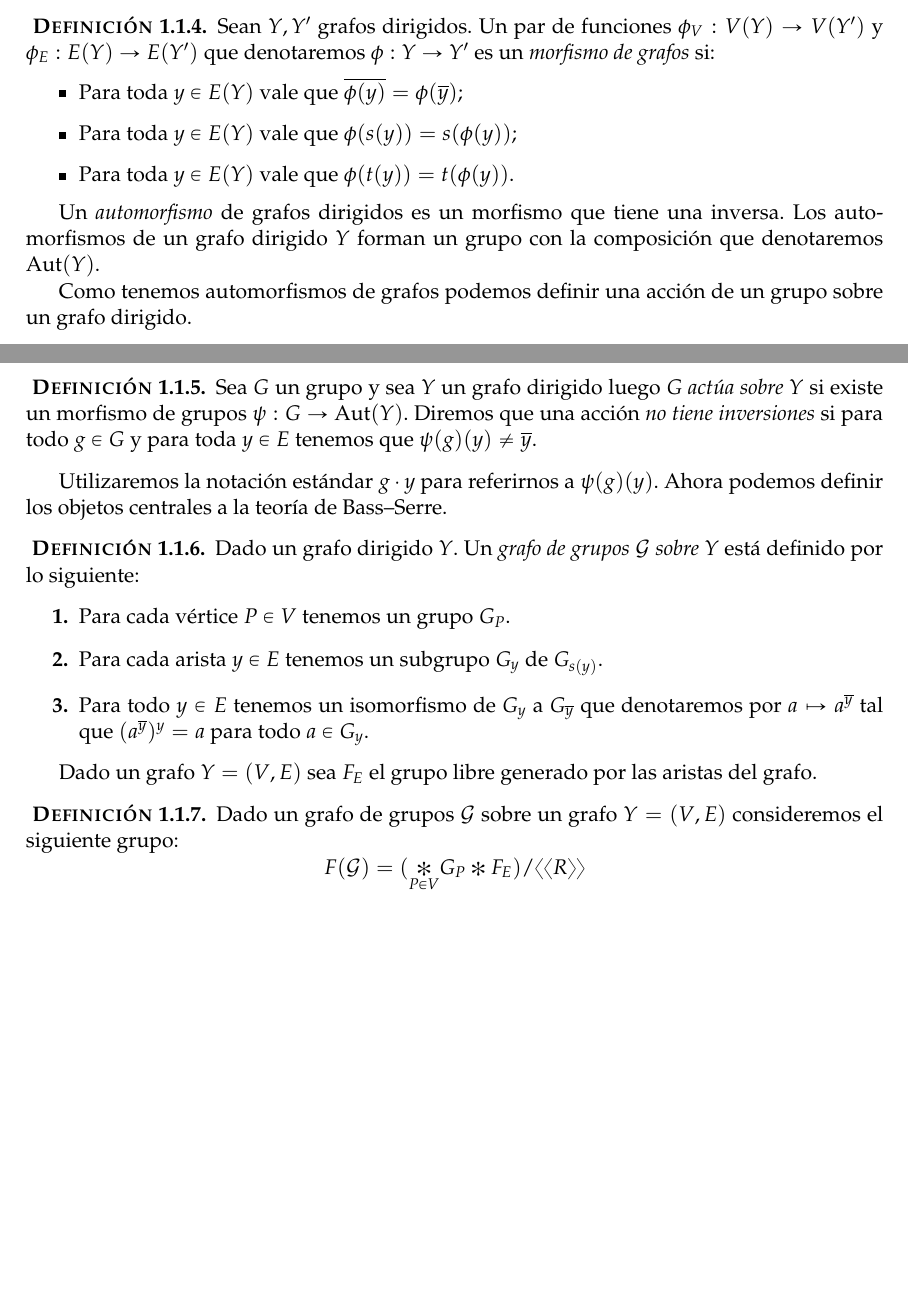
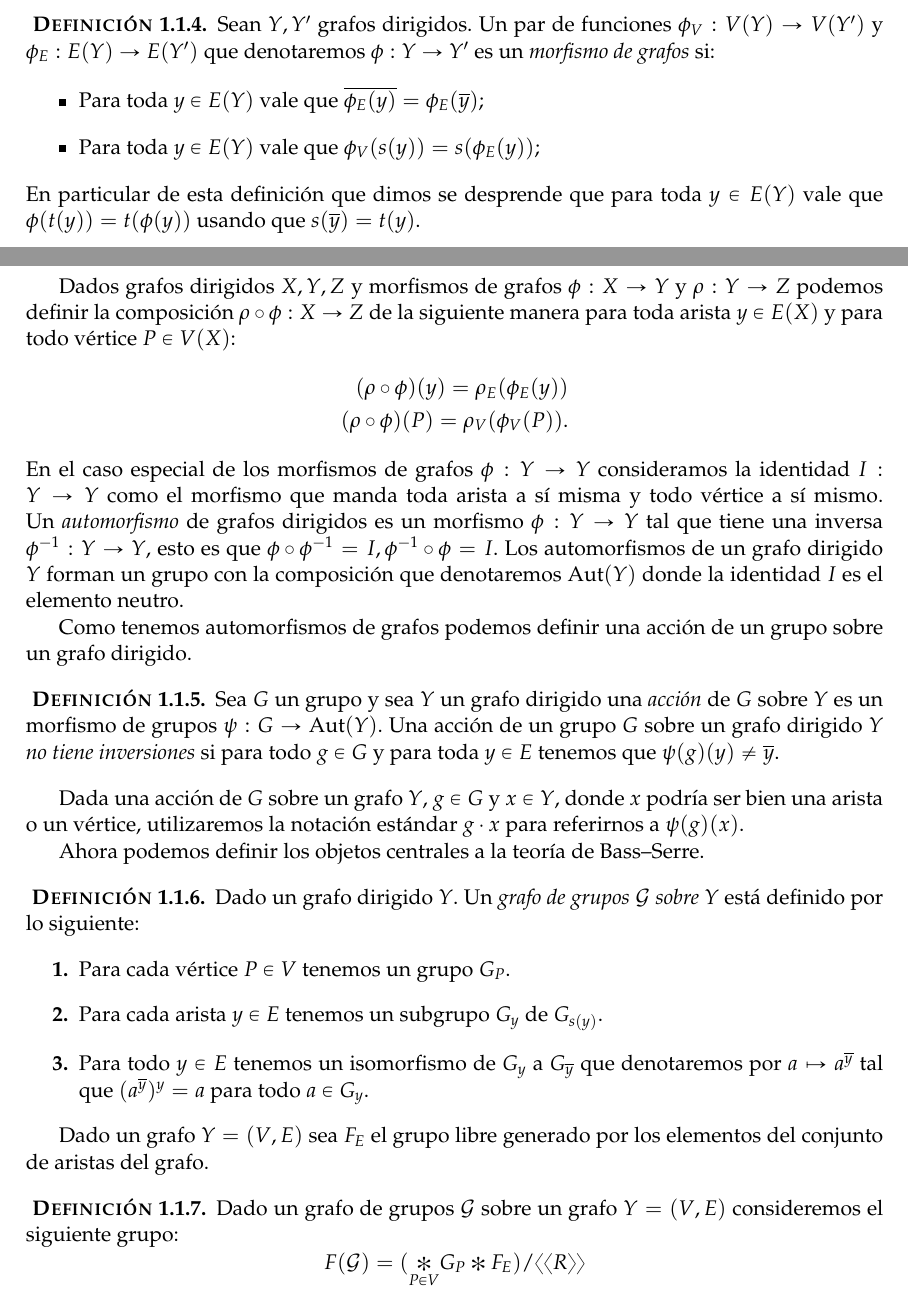
Before and after one commit to leolerena/tesis, a LaTeX document (bass_serre.tex): two parts of pages 2 and 3 of 29, joined at a grey line, cut so that both start at the same text, the shorter picture padded with empty space. Compiled offline with pdfLaTeX.

Commit message:
corregidas las revisiones de Iván

```diff
--- a/bass_serre.tex
+++ b/bass_serre.tex
@@ -89,22 +89,31 @@ A continuación citamos resultados estándares de teoría de grafos que utilizar
 	Sean $Y, Y'$ grafos dirigidos.
 	Un par de funciones $\phi_V:V(Y) \to V(Y')$ y $\phi_E: E(Y) \to E(Y')$ que denotaremos $\phi:Y \to Y'$ es un \emph{morfismo de grafos} si:
 	\begin{itemize}
-		\item Para toda $y \in E(Y)$ vale que $\ol{\phi(y)} = \phi(\ol y)$;
-		\item Para toda $y \in E(Y)$ vale que $\phi(s(y)) = s(\phi(y))$;
-		\item Para toda $y \in E(Y)$ vale que $\phi(t(y)) = t(\phi(y))$.
+		\item Para toda $y \in E(Y)$ vale que $\ol{\phi_{E}(y)} = \phi_{E}(\ol y)$;
+		\item Para toda $y \in E(Y)$ vale que $\phi_{V}(s(y)) = s(\phi_{E}(y))$;
 	\end{itemize}
+	En particular de esta definición que dimos se desprende que para toda $y \in E(Y)$ vale que $\phi(t(y)) = t(\phi(y))$ usando que $s(\ol y) = t(y)$.
 \end{deff}
 
-Un \emph{automorfismo} de grafos dirigidos es un morfismo que tiene una inversa.
-Los automorfismos de un grafo dirigido $Y$ forman un grupo con la composición que denotaremos Aut$(Y)$.
+
+Dados grafos dirigidos $X,Y,Z$ y morfismos de grafos $\phi:X \to Y$ y $\rho:Y \to Z$ podemos definir la composición $\rho \circ \phi : X \to Z$ de la siguiente manera para toda arista $y \in E(X)$ y para todo vértice $P \in V(X)$:
+\begin{align*}
+	(\rho \circ \phi) (y) = \rho_{E} (\phi_{E} (y)) \\
+	(\rho \circ \phi) (P) = \rho_{V} (\phi_{V} (P)).
+\end{align*}
+En el caso especial de los morfismos de grafos $\phi: Y \to Y$ consideramos la identidad $I: Y \to Y$ como el morfismo que manda toda arista a sí misma y todo vértice a sí mismo.
+Un \emph{automorfismo} de grafos dirigidos es un morfismo $\phi:Y \to Y$ tal que tiene una inversa $\phi^{-1}:Y \to Y$, esto es que $\phi \circ \phi^{-1} = I , \phi^{-1} \circ \phi = I$.
+Los automorfismos de un grafo dirigido $Y$ forman un grupo con la composición que denotaremos Aut$(Y)$ donde la identidad $I$ es el elemento neutro.
 
 Como tenemos automorfismos de grafos podemos definir una acción de un grupo sobre un grafo dirigido.
 \begin{deff}
-	Sea $G$ un grupo y sea $Y$ un grafo dirigido luego \emph{$G$ actúa sobre $Y$} si existe un morfismo de grupos $\psi: G \to \text{Aut}(Y)$.
-	Diremos que una acción \emph{no tiene inversiones} si para todo $g \in G$ y para toda $y \in E$ tenemos que $\psi(g)(y) \neq \ol y$.
+	Sea $G$ un grupo y sea $Y$ un grafo dirigido una \emph{acción} de $G$ sobre $Y$ es un morfismo de grupos $\psi: G \to \text{Aut}(Y)$.
+	Una acción de un grupo $G$ sobre un grafo dirigido $Y$ \emph{no tiene inversiones} si para todo $g \in G$ y para toda $y \in E$ tenemos que $\psi(g)(y) \neq \ol y$.
 \end{deff}
 
-Utilizaremos la notación estándar $g \cdot y$ para referirnos a $\psi(g)(y)$.
+Dada una acción de $G$ sobre un grafo $Y$, $g \in G$ y $x \in Y$, donde $x$ podría ser bien una arista o un vértice, utilizaremos la notación estándar $g \cdot x$ para referirnos a $\psi(g)(x)$.
+
+
 Ahora podemos definir los objetos centrales a la teoría de Bass--Serre.
 
 \begin{deff}
@@ -117,7 +126,7 @@ Ahora podemos definir los objetos centrales a la teoría de Bass--Serre.
 	\end{enumerate}
 \end{deff}
 
-Dado un grafo $Y = (V, E)$ sea $F_{E}$ el grupo libre generado por las aristas del grafo.
+Dado un grafo $Y = (V, E)$ sea $F_{E}$ el grupo libre generado por los elementos del conjunto de aristas del grafo.
 
 \begin{deff}
 	Dado un grafo de grupos $\cal G$ sobre un grafo $Y = (V, E)$ consideremos el siguiente grupo:
```
Also changed, not shown: bass_serre.tex (42 more changed lines).
